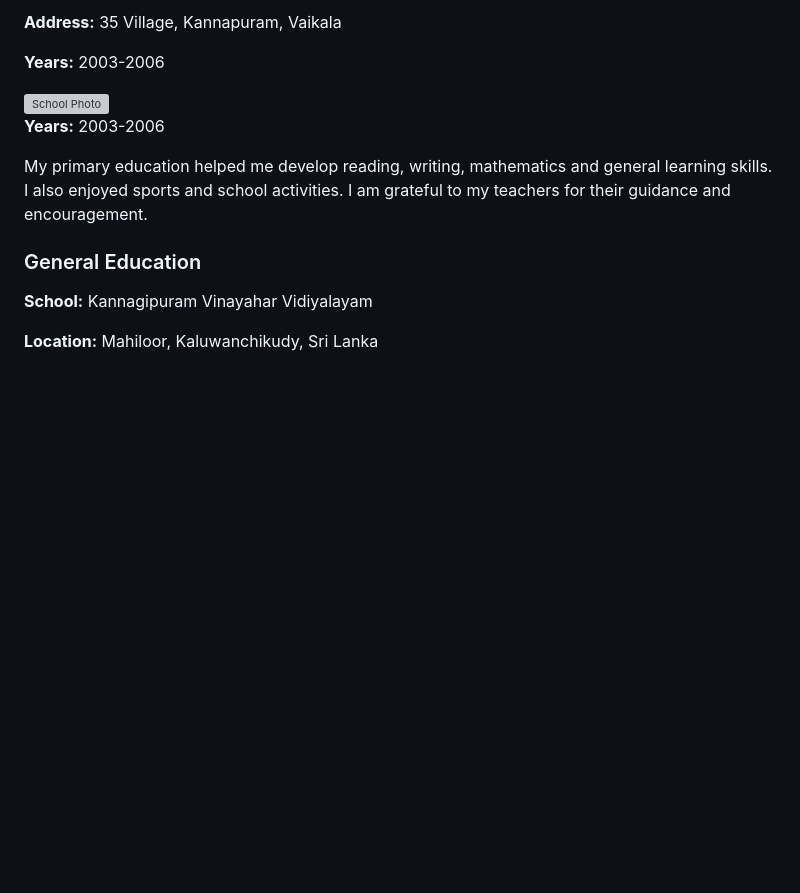
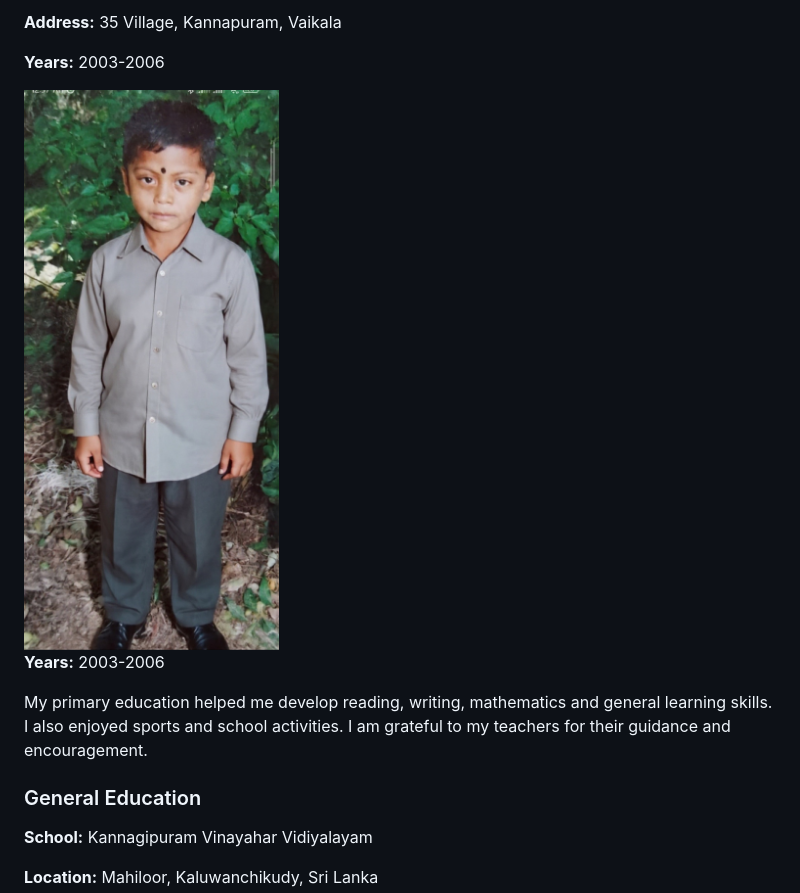
Before and after one commit to nishanthan200102-svg/nishanthan20012, a Markdown page: README.md, the part around the change. Rendered like a GitHub page; blank space fills up the shorter version; grey boxes are pictures that could not be loaded.

Commit message:
Update school photo in README

```diff
--- a/README.md
+++ b/README.md
@@ -129,7 +129,7 @@ a
         <p><strong>Years:</strong> 2003-2006</p>
     </div>
     <div style="flex-shrink: 0;">
-        <img src="photo1.jpg" alt="School Photo" style="width: 150px; height: auto; border-radius: 8px; object-fit: cover;">
+        <img src="IMG_20261017_152959.jpg" alt="School Photo" style="width: 150px; height: auto; border-radius: 8px; object-fit: cover;">
     </div>
 </div>
 <p><strong>Years:</strong> 2003-2006</p>
```
